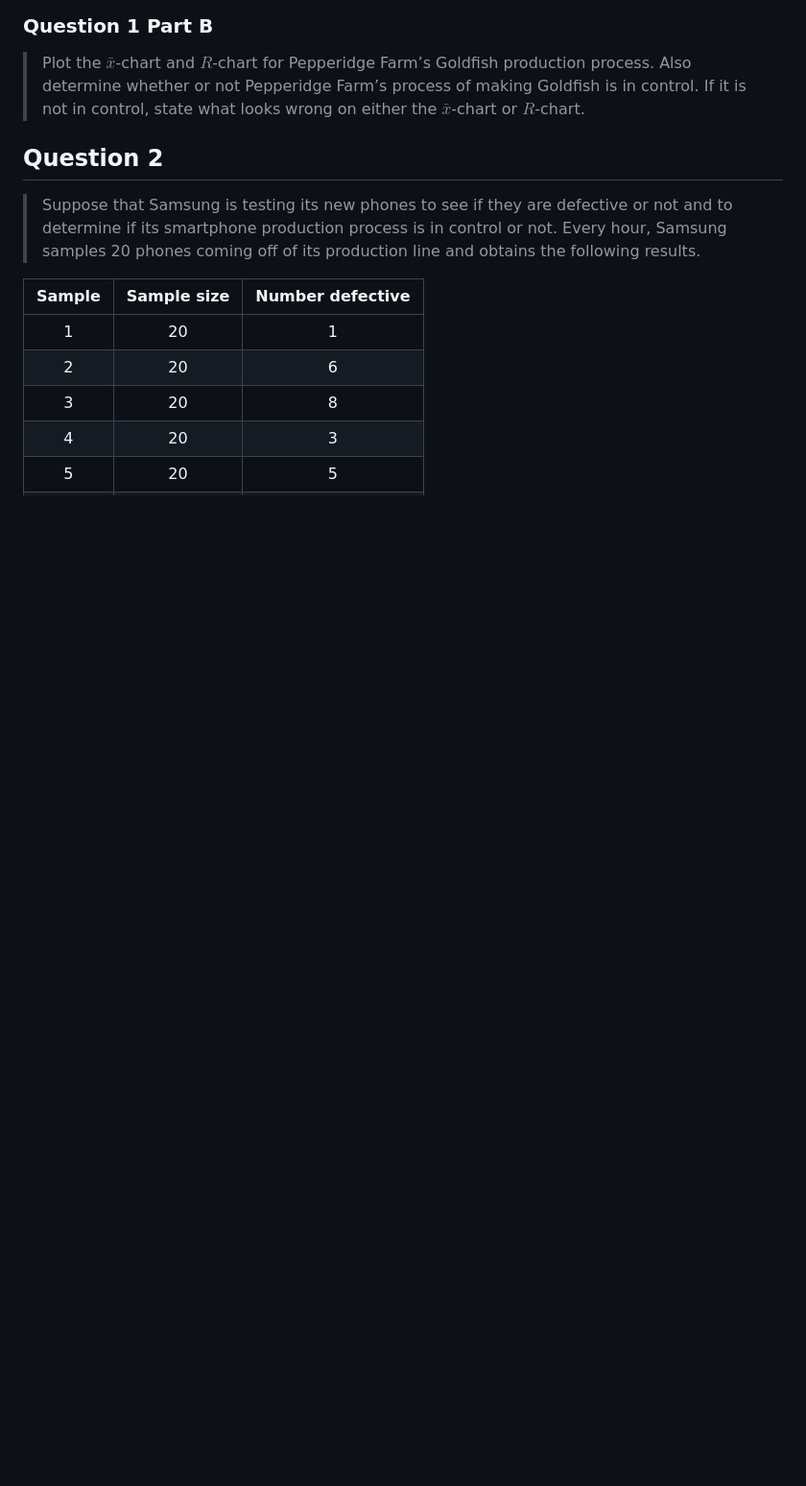
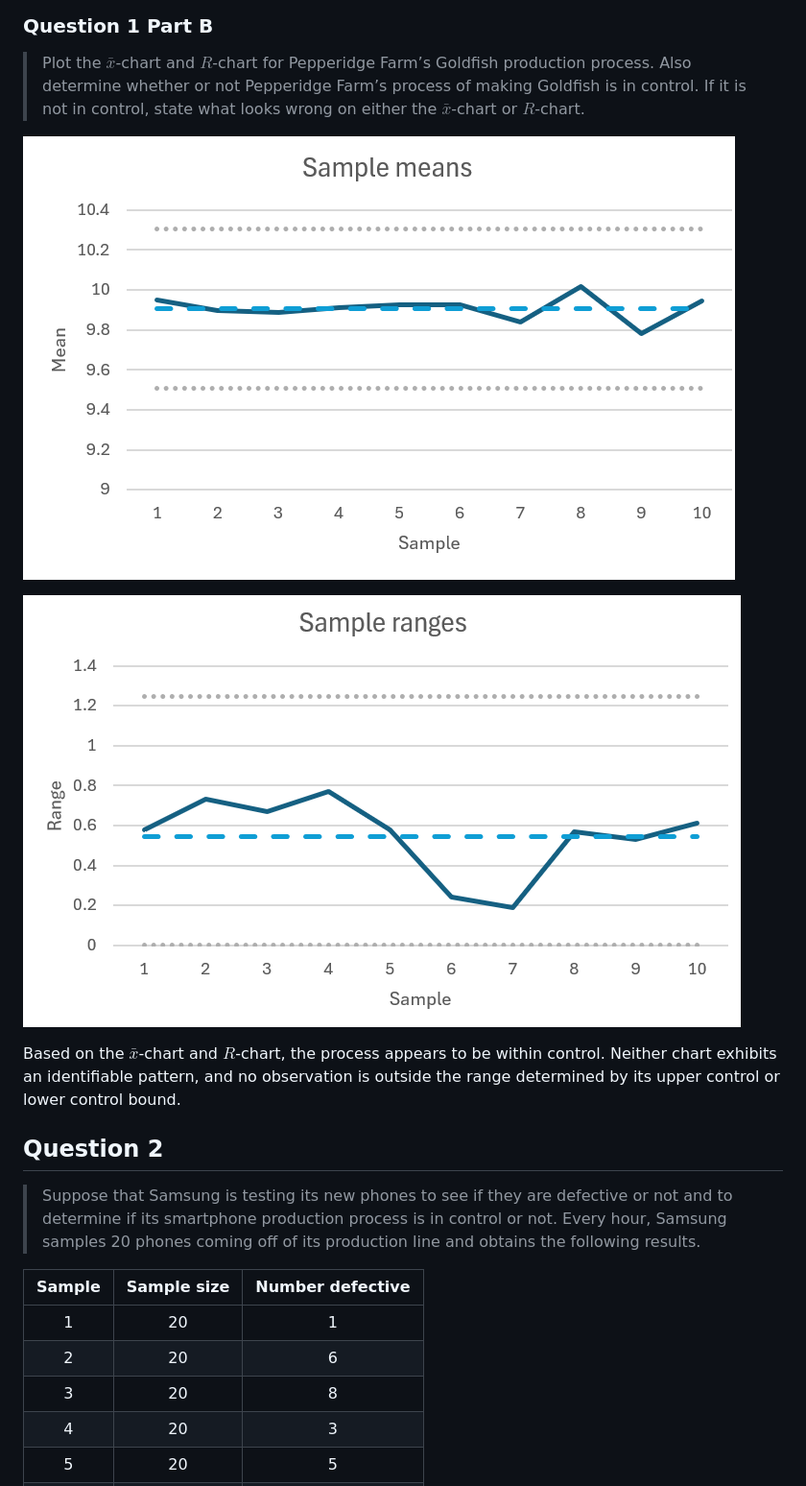
Before and after one commit to ishanpranav/opmg-1-operations-management, a Markdown page: src/homework-6.md, the part around the change printed below. Shown: that part at 96% size. Rendered like a GitHub page; pictures changed too: images/homework-6-1-2-1.png (added), images/homework-6-1-2-2.png (added); blank space fills up the shorter version.

Commit message:
Add homework 6 part 1

```diff
--- a/src/homework-6.md
+++ b/src/homework-6.md
@@ -49,6 +85,14 @@ OPMG 1 Operations Management
 > production process. Also determine whether or not Pepperidge Farm’s process of
 > making Goldfish is in control. If it is not in control, state what looks wrong
 > on either the $\bar{x}$-chart or $R$-chart.
+
+![Sample means](../images/homework-6-1-2-1.png "Chart of sample means")
+
+![Sample ranges](../images/homework-6-1-2-2.png "Chart of sample ranges")
+
+Based on the $\bar{x}$-chart and $R$-chart, the process appears to be within
+control. Neither chart exhibits an identifiable pattern, and no observation is
+outside the range determined by its upper control or lower control bound.
 
 ## Question 2
 
```
Also changed, not shown: other parts of src/homework-6.md (+38 -2 lines).
